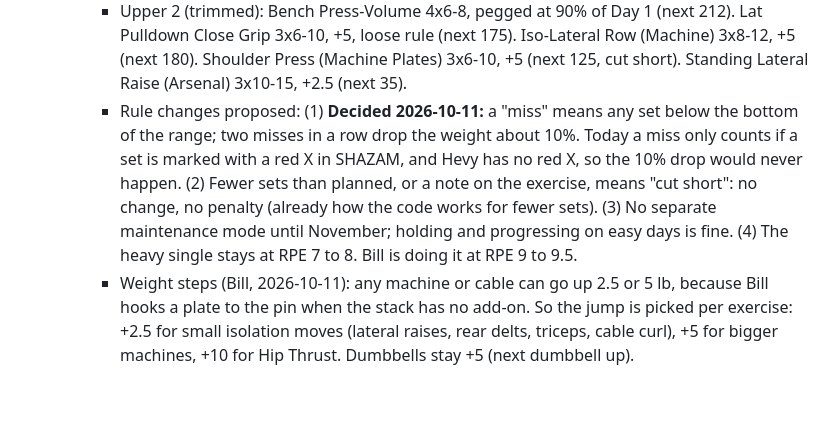
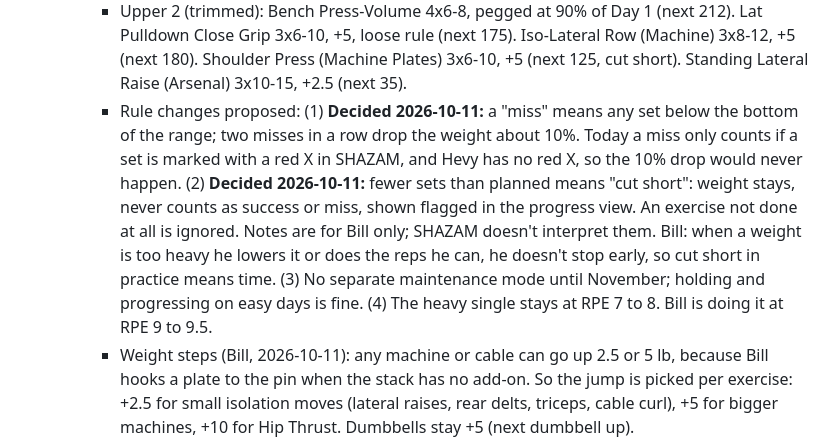
Before and after one commit to billv1084-netizen/shazam, a Markdown page: NOTES.md, the part around the change. Drawn GitHub-style; blank space fills up the shorter version.

Commit message:
NOTES.md: cut-short rule decided
Co-Authored-By: Claude Opus 5.5 <noreply@anthropic.com>

```diff
--- a/NOTES.md
+++ b/NOTES.md
@@ -120,7 +120,7 @@ Monday is Day 1, Thursday is Day 2, Friday is Upper 2, but days move around duri
     - Day 1: Bench Press 3x4-6, +1, heavy single at RPE 7 to 8 (next 235). Incline Chest Press (Machine) 3x6-10, +5 (next 180). Incline Fly (Arsenal) 3x10-15, +5 (next 135). Lateral Raise (Machine) 3x10-15, +2.5 (next 75). Pendulum Squat 3x8-12, +5 added (next 5, cut short). Overhead Triceps Extension (Cable) 3x10-15, +2.5 (next 50).
     - Day 2: Lat Pulldown 4x6-10, +5, loose rule (next 185). Iso-Lateral Low Row 4x6-10, +5 (next 180, cut short). Straight Arm Lat Pulldown 2x10-15, +5 (next 75). Rear Delt Reverse Fly 3x10-15, +2.5 (next 95). Bicep Curl (Cable) 3x8-12, +2.5 (next 42.5). Hammer Curl 2x8-12, +5 (next 30). Hip Thrust 2x8-12, +10 (next 150).
     - Upper 2 (trimmed): Bench Press-Volume 4x6-8, pegged at 90% of Day 1 (next 212). Lat Pulldown Close Grip 3x6-10, +5, loose rule (next 175). Iso-Lateral Row (Machine) 3x8-12, +5 (next 180). Shoulder Press (Machine Plates) 3x6-10, +5 (next 125, cut short). Standing Lateral Raise (Arsenal) 3x10-15, +2.5 (next 35).
-    - Rule changes proposed: (1) **Decided 2026-10-11:** a "miss" means any set below the bottom of the range; two misses in a row drop the weight about 10%. Today a miss only counts if a set is marked with a red X in SHAZAM, and Hevy has no red X, so the 10% drop would never happen. (2) Fewer sets than planned, or a note on the exercise, means "cut short": no change, no penalty (already how the code works for fewer sets). (3) No separate maintenance mode until November; holding and progressing on easy days is fine. (4) The heavy single stays at RPE 7 to 8. Bill is doing it at RPE 9 to 9.5.
+    - Rule changes proposed: (1) **Decided 2026-10-11:** a "miss" means any set below the bottom of the range; two misses in a row drop the weight about 10%. Today a miss only counts if a set is marked with a red X in SHAZAM, and Hevy has no red X, so the 10% drop would never happen. (2) **Decided 2026-10-11:** fewer sets than planned means "cut short": weight stays, never counts as success or miss, shown flagged in the progress view. An exercise not done at all is ignored. Notes are for Bill only; SHAZAM doesn't interpret them. Bill: when a weight is too heavy he lowers it or does the reps he can, he doesn't stop early, so cut short in practice means time. (3) No separate maintenance mode until November; holding and progressing on easy days is fine. (4) The heavy single stays at RPE 7 to 8. Bill is doing it at RPE 9 to 9.5.
     - Weight steps (Bill, 2026-10-11): any machine or cable can go up 2.5 or 5 lb, because Bill hooks a plate to the pin when the stack has no add-on. So the jump is picked per exercise: +2.5 for small isolation moves (lateral raises, rear delts, triceps, cable curl), +5 for bigger machines, +10 for Hip Thrust. Dumbbells stay +5 (next dumbbell up).
   - Proposed next step: a 1 to 2 week Hevy Pro trial so Claude can test the three unknowns with Bill's account before he decides. Bill will decide at the end of planning.
 - **Real-life schedule (2026-10-03):** football season and Q4 at work. Bill skips exercises, moves days, and sometimes does two routines back to back (Oct 1 and 2: Day 2, then Upper 2 with back work skipped). SHAZAM's targets should probably work per exercise, not depend on a fixed day order, and skipped exercises shouldn't count as stalls. To discuss in the build plan.
```
